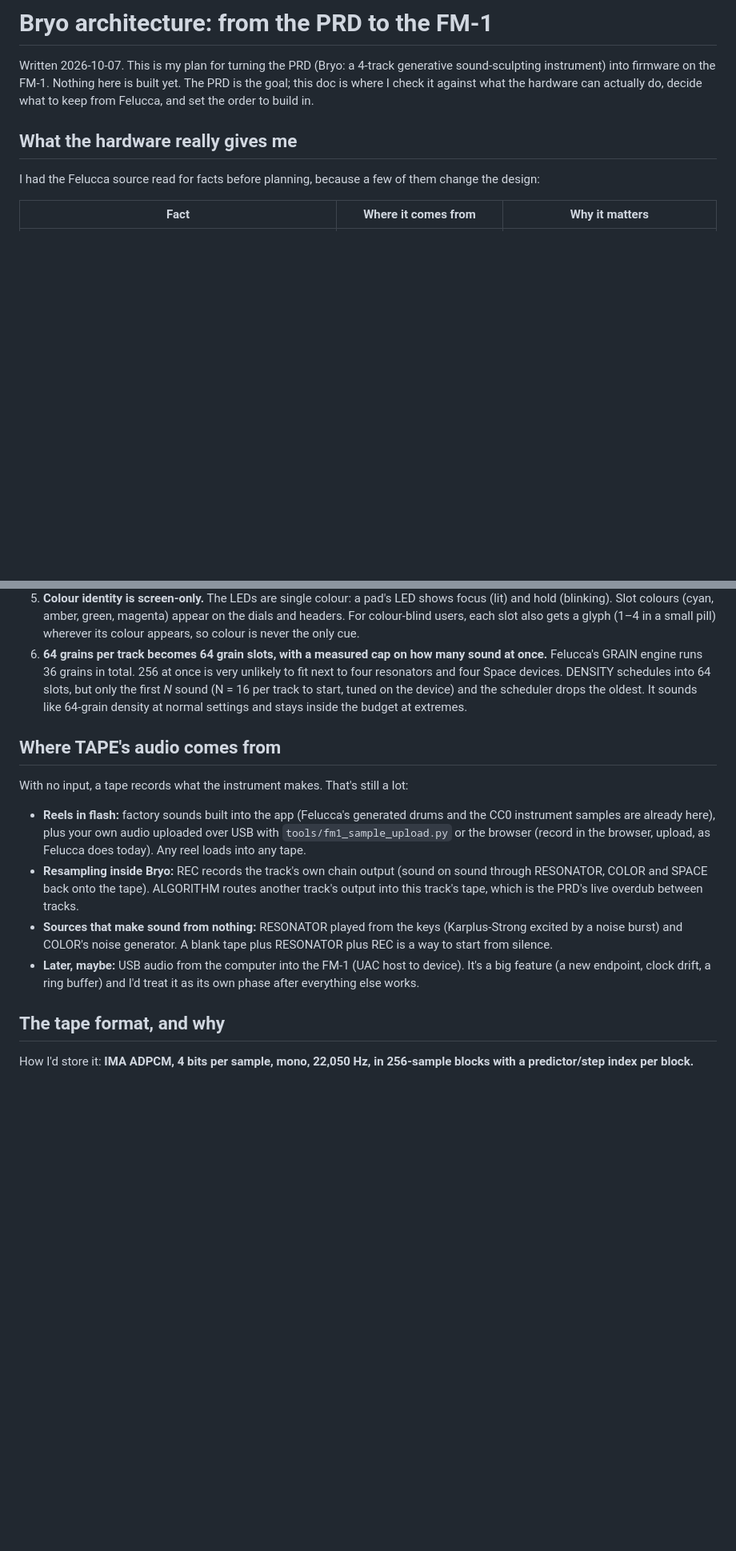
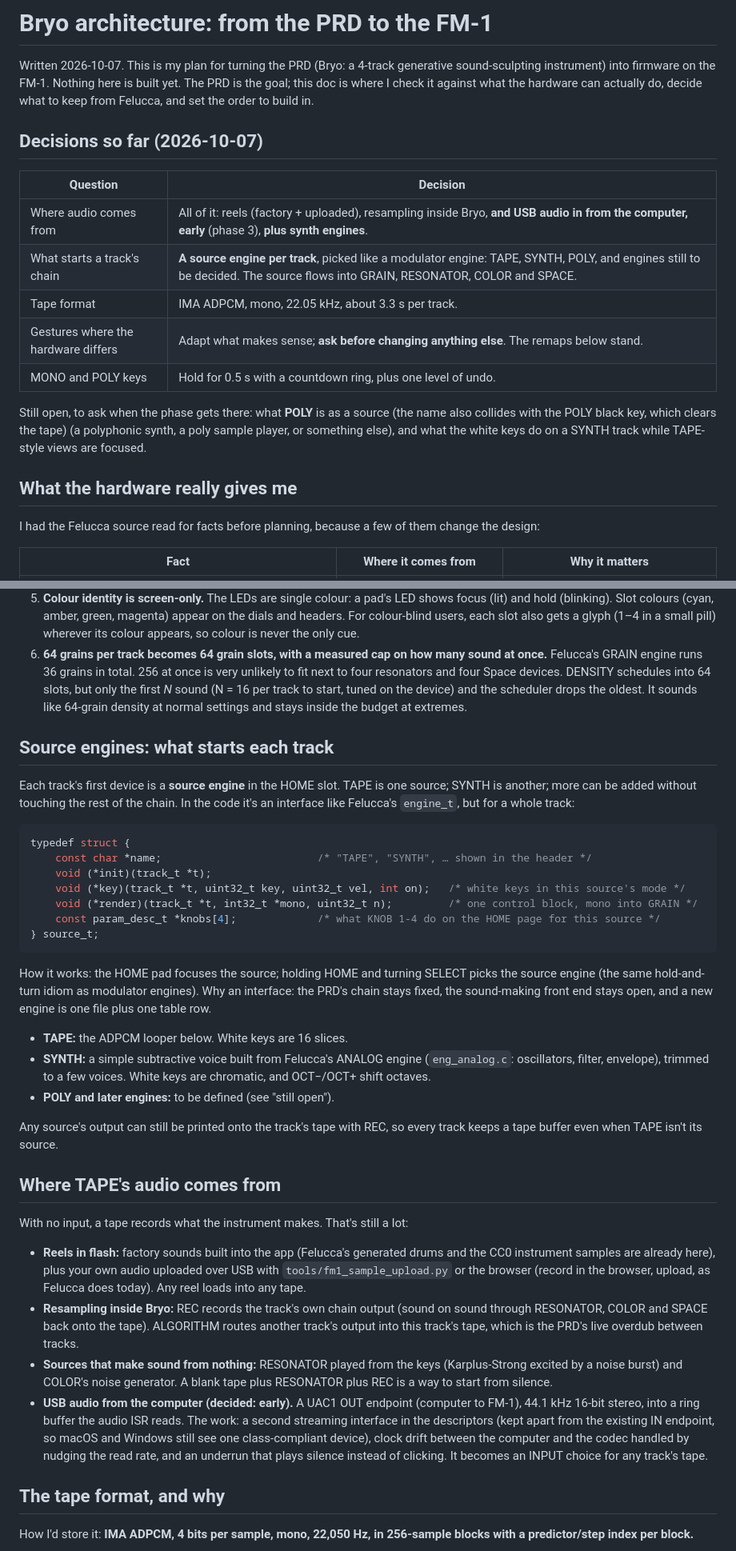
Before and after one commit to thoughtgrain/moss-and-air, a Markdown page: bryo/docs/bryo-architecture.md, 2 parts joined by grey strips. Shown at 80% size. Drawn GitHub-style; blank space fills up the shorter version.

Commit message:
Bryo plan: decisions, source engines per track, USB audio in early
Each track starts with a source engine (TAPE, SYNTH, POLY, later
ones) feeding the fixed chain; USB audio from the computer moves to
phase 3 with SYNTH; MONO/POLY keys hold 0.5 s with undo; budgets
updated for the USB ring buffer and synth state.

Co-Authored-By: Claude Opus 5.5 <noreply@anthropic.com>
Claude-Session: https://claude.ai/code/session_011E3mkWDTWqtPtt4Lk7Lgg8

````diff
--- a/bryo/docs/bryo-architecture.md
+++ b/bryo/docs/bryo-architecture.md
@@ -4,6 +4,20 @@ Written 2026-10-07. This is my plan for turning the PRD (Bryo: a 4-track generat
 instrument) into firmware on the FM-1. Nothing here is built yet. The PRD is the goal; this doc is where I
 check it against what the hardware can actually do, decide what to keep from Felucca, and set the order to
 build in.
+
+## Decisions so far (2026-10-07)
+
+| Question | Decision |
+| --- | --- |
+| Where audio comes from | All of it: reels (factory + uploaded), resampling inside Bryo, **and USB audio in from the computer, early** (phase 3), **plus synth engines**. |
+| What starts a track's chain | **A source engine per track**, picked like a modulator engine: TAPE, SYNTH, POLY, and engines still to be decided. The source flows into GRAIN, RESONATOR, COLOR and SPACE. |
+| Tape format | IMA ADPCM, mono, 22.05 kHz, about 3.3 s per track. |
+| Gestures where the hardware differs | Adapt what makes sense; **ask before changing anything else**. The remaps below stand. |
+| MONO and POLY keys | Hold for 0.5 s with a countdown ring, plus one level of undo. |
+
+Still open, to ask when the phase gets there: what **POLY** is as a source (the name also collides with the POLY black key, which clears the tape) (a polyphonic synth, a poly
+sample player, or something else), and what the white keys do on a SYNTH track while TAPE-style views
+are focused.
 
 ## What the hardware really gives me
 
@@ -51,6 +65,34 @@ These are my proposals. Each keeps the PRD's intent and only changes the gesture
    start, tuned on the device) and the scheduler drops the oldest. It sounds like 64-grain density at
    normal settings and stays inside the budget at extremes.
 
+## Source engines: what starts each track
+
+Each track's first device is a **source engine** in the HOME slot. TAPE is one source; SYNTH is another;
+more can be added without touching the rest of the chain. In the code it's an interface like Felucca's
+`engine_t`, but for a whole track:
+
+```c
+typedef struct {
+    const char *name;                         /* "TAPE", "SYNTH", … shown in the header */
+    void (*init)(track_t *t);
+    void (*key)(track_t *t, uint32_t key, uint32_t vel, int on);   /* white keys in this source's mode */
+    void (*render)(track_t *t, int32_t *mono, uint32_t n);         /* one control block, mono into GRAIN */
+    const param_desc_t *knobs[4];             /* what KNOB 1-4 do on the HOME page for this source */
+} source_t;
+```
+
+How it works: the HOME pad focuses the source; holding HOME and turning SELECT picks the source engine
+(the same hold-and-turn idiom as modulator engines). Why an interface: the PRD's chain stays fixed, the
+sound-making front end stays open, and a new engine is one file plus one table row.
+
+- **TAPE:** the ADPCM looper below. White keys are 16 slices.
+- **SYNTH:** a simple subtractive voice built from Felucca's ANALOG engine (`eng_analog.c`: oscillators,
+  filter, envelope), trimmed to a few voices. White keys are chromatic, and OCT−/OCT+ shift octaves.
+- **POLY and later engines:** to be defined (see "still open").
+
+Any source's output can still be printed onto the track's tape with REC, so every track keeps a tape
+buffer even when TAPE isn't its source.
+
 ## Where TAPE's audio comes from
 
 With no input, a tape records what the instrument makes. That's still a lot:
@@ -64,9 +106,11 @@ With no input, a tape records what the instrument makes. That's still a lot:
 - **Sources that make sound from nothing:** RESONATOR played from the keys (Karplus-Strong excited by a
   noise burst) and COLOR's noise generator. A blank tape plus RESONATOR plus REC is a way to start from
   silence.
-- **Later, maybe:** USB audio from the computer into the FM-1 (UAC host to device). It's a big feature
-  (a new endpoint, clock drift, a ring buffer) and I'd treat it as its own phase after everything else
-  works.
+- **USB audio from the computer (decided: early).** A UAC1 OUT endpoint (computer to FM-1), 44.1 kHz
+  16-bit stereo, into a ring buffer the audio ISR reads. The work: a second streaming interface in the
+  descriptors (kept apart from the existing IN endpoint, so macOS and Windows still see one class-compliant
+  device), clock drift between the computer and the codec handled by nudging the read rate, and an
+  underrun that plays silence instead of clicking. It becomes an INPUT choice for any track's tape.
 
 ## The tape format, and why
 
````
Also changed, not shown: other parts of bryo/docs/bryo-architecture.md (+10 -4 lines).
